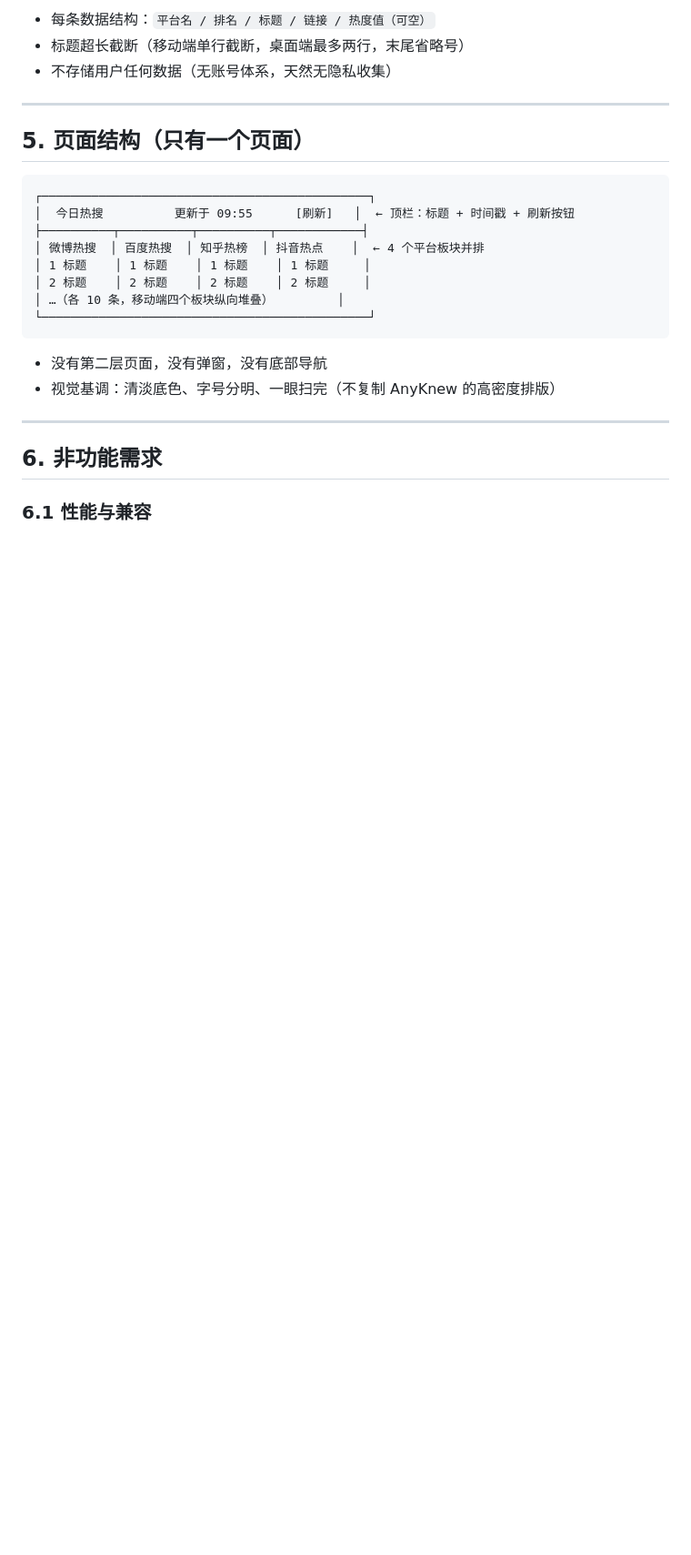
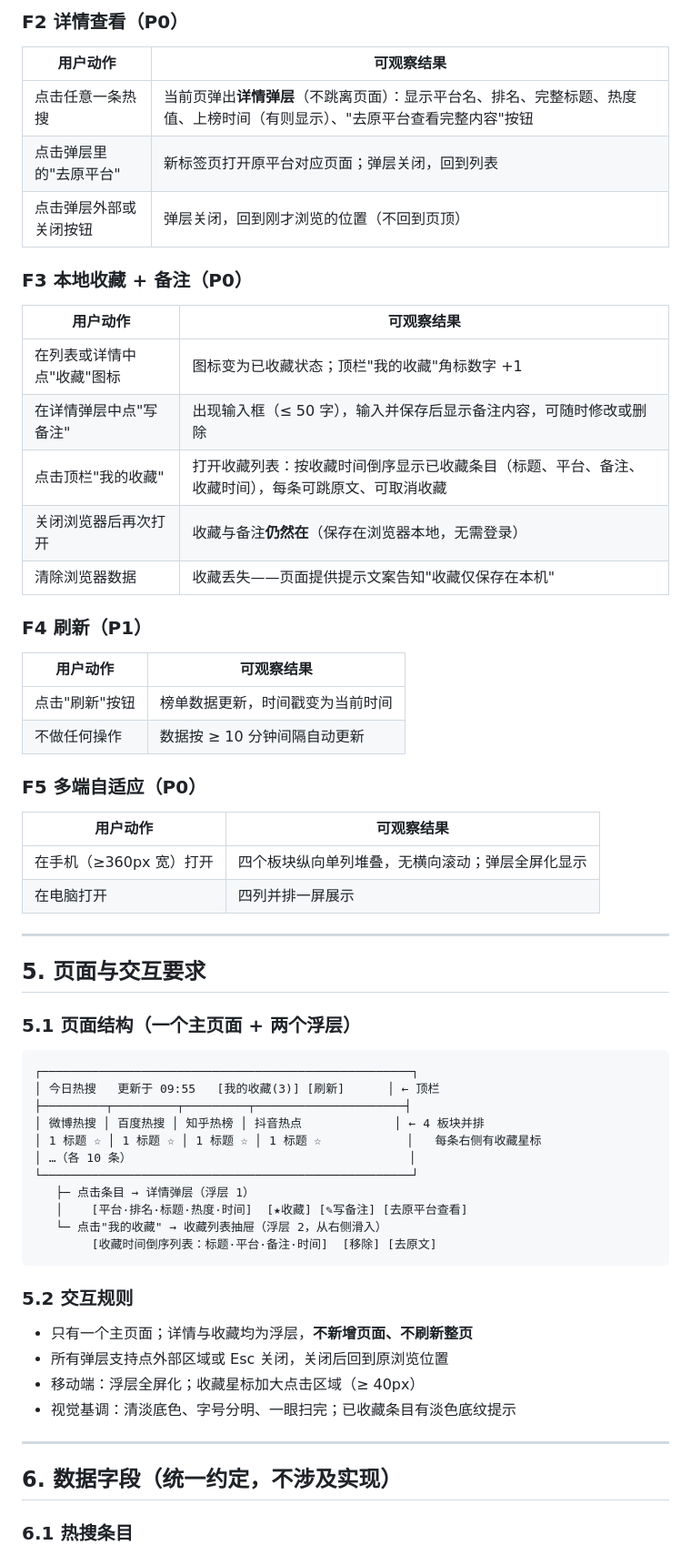
Before and after one commit to Acknowledge-zyh/VibeCoding, a Markdown page: PRD.md, the part around one of its changes. Shown at 91% size. Rendered like a GitHub page; blank space fills up the shorter version.

````diff
--- a/PRD.md
+++ b/PRD.md
@@ -77,29 +87,66 @@
 
-- 每条数据结构：`平台名 / 排名 / 标题 / 链接 / 热度值（可空）`
-- 标题超长截断（移动端单行截断，桌面端最多两行，末尾省略号）
-- 不存储用户任何数据（无账号体系，天然无隐私收集）
+### F2 详情查看（P0）
+
+| 用户动作 | 可观察结果 |
+|---------|-----------|
+| 点击任意一条热搜 | 当前页弹出**详情弹层**（不跳离页面）：显示平台名、排名、完整标题、热度值、上榜时间（有则显示）、"去原平台查看完整内容"按钮 |
+| 点击弹层里的"去原平台" | 新标签页打开原平台对应页面；弹层关闭，回到列表 |
+| 点击弹层外部或关闭按钮 | 弹层关闭，回到刚才浏览的位置（不回到页顶） |
+
+### F3 本地收藏 + 备注（P0）
+
+| 用户动作 | 可观察结果 |
+|---------|-----------|
+| 在列表或详情中点"收藏"图标 | 图标变为已收藏状态；顶栏"我的收藏"角标数字 +1 |
+| 在详情弹层中点"写备注" | 出现输入框（≤ 50 字），输入并保存后显示备注内容，可随时修改或删除 |
+| 点击顶栏"我的收藏" | 打开收藏列表：按收藏时间倒序显示已收藏条目（标题、平台、备注、收藏时间），每条可跳原文、可取消收藏 |
+| 关闭浏览器后再次打开 | 收藏与备注**仍然在**（保存在浏览器本地，无需登录） |
+| 清除浏览器数据 | 收藏丢失——页面提供提示文案告知"收藏仅保存在本机" |
+
+### F4 刷新（P1）
+
+| 用户动作 | 可观察结果 |
+|---------|-----------|
+| 点击"刷新"按钮 | 榜单数据更新，时间戳变为当前时间 |
+| 不做任何操作 | 数据按 ≥ 10 分钟间隔自动更新 |
+
+### F5 多端自适应（P0）
+
+| 用户动作 | 可观察结果 |
+|---------|-----------|
+| 在手机（≥360px 宽）打开 | 四个板块纵向单列堆叠，无横向滚动；弹层全屏化显示 |
+| 在电脑打开 | 四列并排一屏展示 |
 
 ---
 
-## 5. 页面结构（只有一个页面）
+## 5. 页面与交互要求
+
+### 5.1 页面结构（一个主页面 + 两个浮层）
 
 ```
-┌──────────────────────────────────────────────┐
-│  今日热搜          更新于 09:55      [刷新]   │  ← 顶栏：标题 + 时间戳 + 刷新按钮
-├──────────┬──────────┬──────────┬────────────┤
-│ 微博热搜  │ 百度热搜  │ 知乎热榜  │ 抖音热点    │  ← 4 个平台板块并排
-│ 1 标题    │ 1 标题    │ 1 标题    │ 1 标题     │
-│ 2 标题    │ 2 标题    │ 2 标题    │ 2 标题     │
-│ …（各 10 条，移动端四个板块纵向堆叠）         │
-└──────────────────────────────────────────────┘
+┌────────────────────────────────────────────────────┐
+│ 今日热搜   更新于 09:55   [我的收藏(3)] [刷新]      │ ← 顶栏
+├─────────┬─────────┬─────────┬─────────────────────┤
+│ 微博热搜 │ 百度热搜 │ 知乎热榜 │ 抖音热点             │ ← 4 板块并排
+│ 1 标题 ☆ │ 1 标题 ☆ │ 1 标题 ☆ │ 1 标题 ☆            │   每条右侧有收藏星标
+│ …（各 10 条）                                       │
+└────────────────────────────────────────────────────┘
+   ├─ 点击条目 → 详情弹层（浮层 1）
+   │    [平台·排名·标题·热度·时间]  [★收藏] [✎写备注] [去原平台查看]
+   └─ 点击"我的收藏" → 收藏列表抽屉（浮层 2，从右侧滑入）
+        [收藏时间倒序列表：标题·平台·备注·时间]  [移除] [去原文]
 ```
 
-- 没有第二层页面，没有弹窗，没有底部导航
-- 视觉基调：清淡底色、字号分明、一眼扫完（不复制 AnyKnew 的高密度排版）
+### 5.2 交互规则
+
+- 只有一个主页面；详情与收藏均为浮层，**不新增页面、不刷新整页**
+- 所有弹层支持点外部区域或 Esc 关闭，关闭后回到原浏览位置
+- 移动端：浮层全屏化；收藏星标加大点击区域（≥ 40px）
+- 视觉基调：清淡底色、字号分明、一眼扫完；已收藏条目有淡色底纹提示
 
 ---
 
-## 6. 非功能需求
+## 6. 数据字段（统一约定，不涉及实现）
 
-### 6.1 性能与兼容
+### 6.1 热搜条目
 
````
Also changed, not shown: other parts of PRD.md (+92 -68 lines), AGENTS.md (+6 -0 lines).
